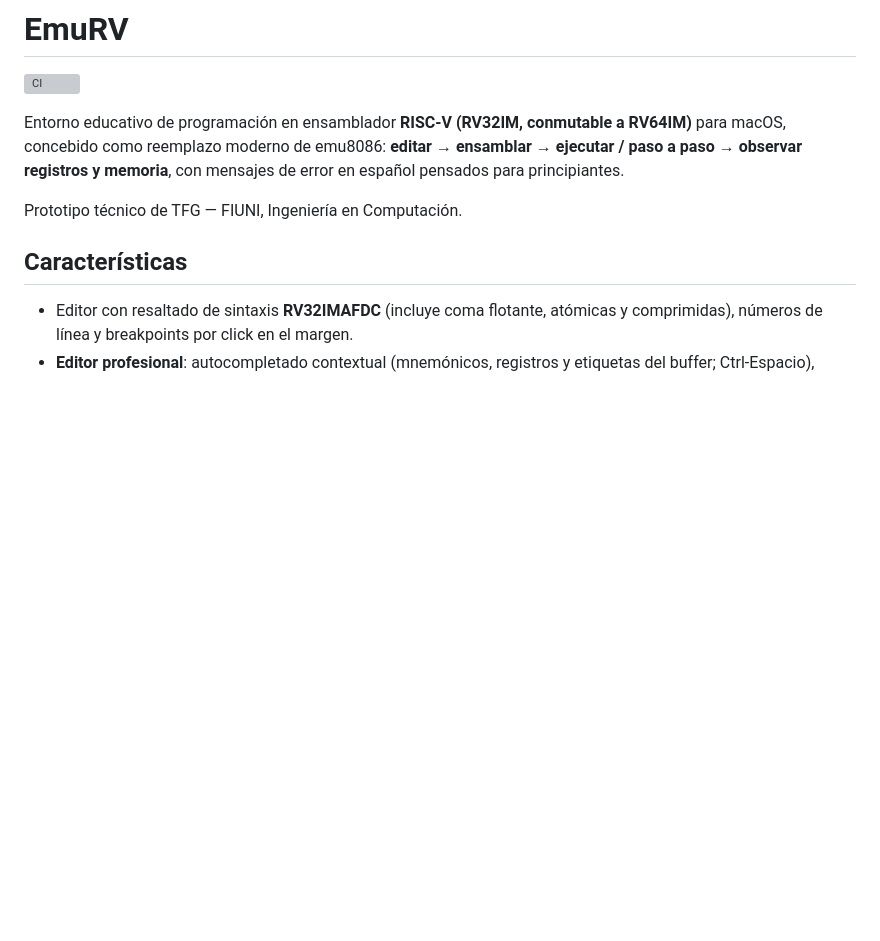
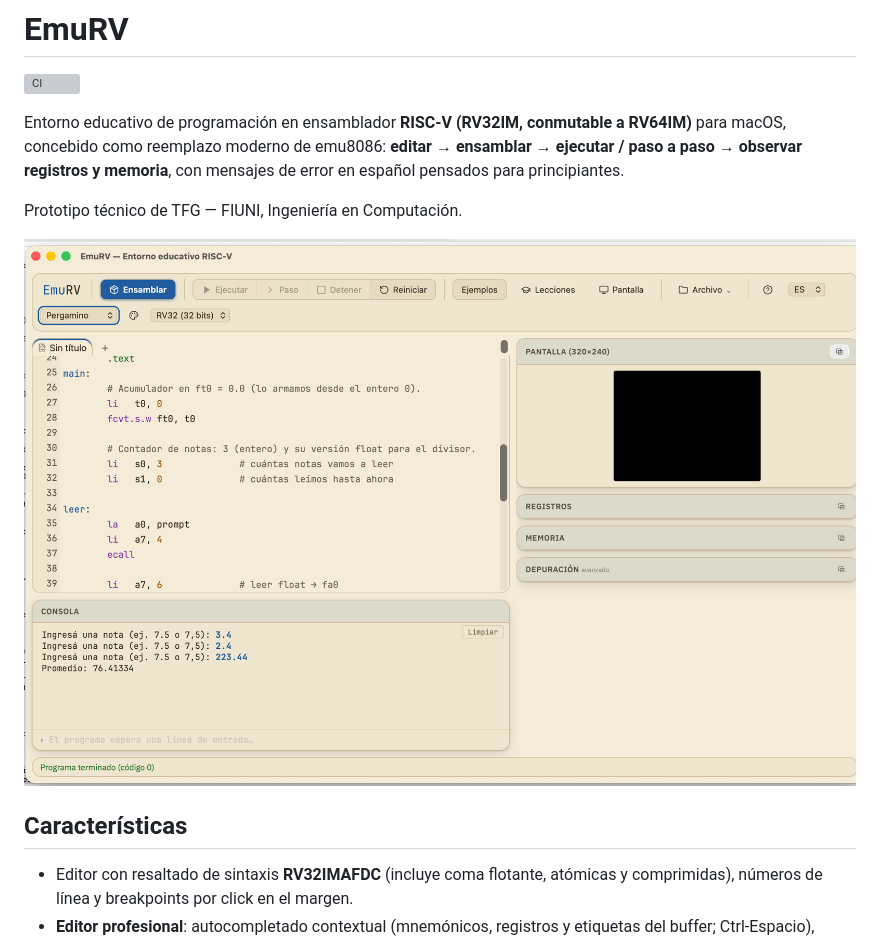
Before and after one commit to EnriqueRiosChyrnia/EmuRV-TFG, a Markdown page: README.md, the part around the change. GitHub-like rendering; pictures changed too: docs/capturas/hero-emurv.png (added); blank space fills up the shorter version; grey boxes are pictures that could not be loaded.

Commit message:
Devolver la imagen de portada al README
Captura de la interfaz actual (tema Pergamino), recortada a los límites de la
ventana y redimensionada a 1600 px. Reemplaza a la que se quitó por mostrar
otra ventana detrás.

```diff
--- a/README.md
+++ b/README.md
@@ -5,6 +5,8 @@
 Entorno educativo de programación en ensamblador **RISC-V (RV32IM, conmutable a RV64IM)** para macOS, concebido como reemplazo moderno de emu8086: **editar → ensamblar → ejecutar / paso a paso → observar registros y memoria**, con mensajes de error en español pensados para principiantes.
 
 Prototipo técnico de TFG — FIUNI, Ingeniería en Computación.
+
+![EmuRV — editor, consola, panel de registros y pantalla gráfica](docs/capturas/hero-emurv.png)
 
 ## Características
 
```
